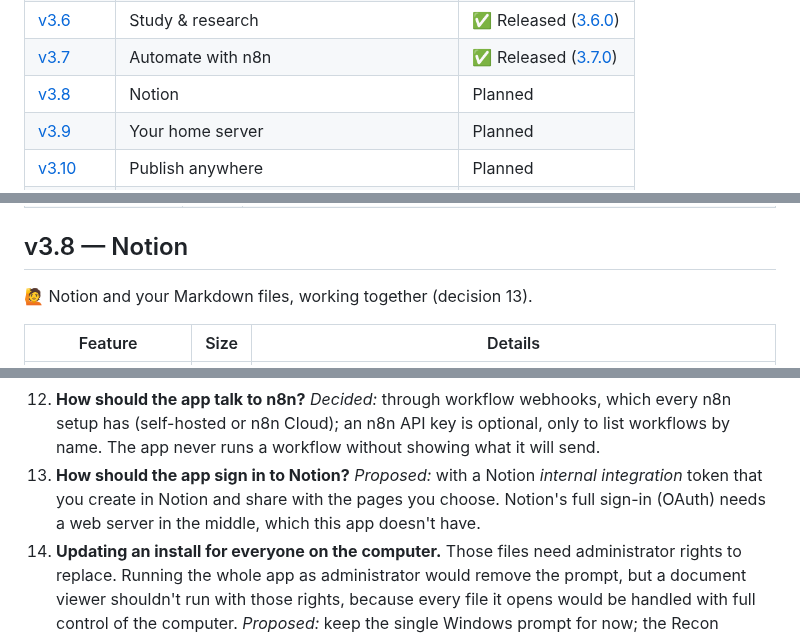
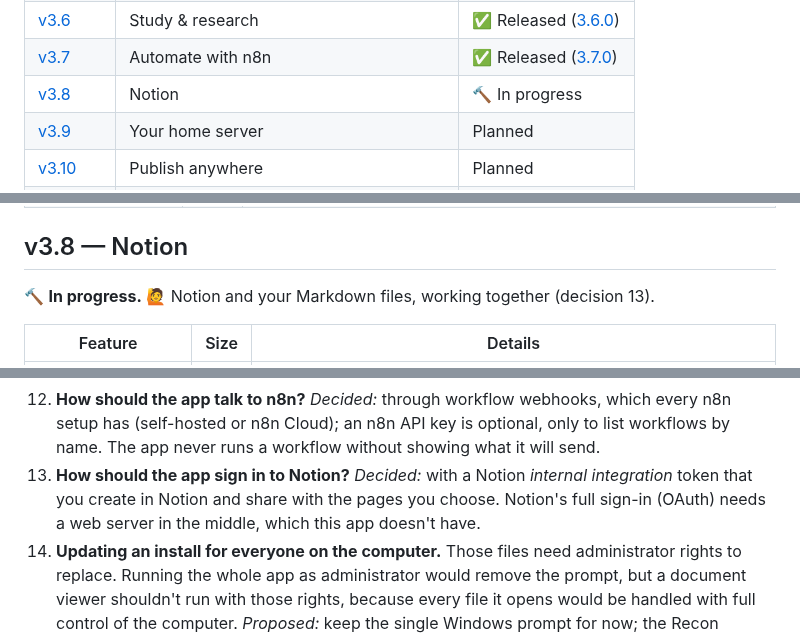
Before and after one commit to neogentrics/neo-markdown-reader, a Markdown page: ROADMAP.md, 3 parts joined by grey strips. Rendered like a GitHub page.

Commit message:
Roadmap: start v3.8
Co-Authored-By: Claude Opus 5.5 <noreply@anthropic.com>

```diff
--- a/ROADMAP.md
+++ b/ROADMAP.md
@@ -40,7 +40,7 @@ major version, 4.0, is kept for a change to what the app is: the writing studio.
 | [v3.5](#v35--listen--speak) | Listen & speak | ✅ Released ([3.5.0](https://github.com/neogentrics/rt-markdown-reader/releases/tag/v3.5.0)) |
 | [v3.6](#v36--study--research) | Study & research | ✅ Released ([3.6.0](https://github.com/neogentrics/rt-markdown-reader/releases/tag/v3.6.0)) |
 | [v3.7](#v37--automate-with-n8n) | Automate with n8n | ✅ Released ([3.7.0](https://github.com/neogentrics/rt-markdown-reader/releases/tag/v3.7.0)) |
-| [v3.8](#v38--notion) | Notion | Planned |
+| [v3.8](#v38--notion) | Notion | 🔨 In progress |
 | [v3.9](#v39--your-home-server) | Your home server | Planned |
 | [v3.10](#v310--publish-anywhere) | Publish anywhere | Planned |
 | [v4.0](#v40--writing-studio) | Writing studio | Planned |
@@ -275,7 +275,7 @@ app learns to talk to them (decision 12).
 
 ## v3.8 — Notion
 
-🙋 Notion and your Markdown files, working together (decision 13).
+🔨 **In progress.** 🙋 Notion and your Markdown files, working together (decision 13).
 
 | Feature | Size | Details |
 |---|:-:|---|
@@ -347,5 +347,5 @@ From a folder of chapters to a finished book or website.
 10. **Which AI services come first?** ✅ *Decided:* all of them in 3.3: Claude, OpenAI, Gemini, Mistral, OpenRouter, and local models (Ollama, LM Studio, or any OpenAI-compatible server). The model lists come from each service, so new models appear without an app update.
 11. **Signing in with a Claude account.** Anthropic doesn't currently offer a "Sign in with Claude" that lets other apps use a Claude plan. ✅ *Decided:* 3.4 goes through the Claude apps instead: the connector lets Claude use the reader, and Claude Code lets the reader use Claude. If Anthropic adds a sign-in for apps, it can replace the Claude Code step.
 12. **How should the app talk to n8n?** *Decided:* through workflow webhooks, which every n8n setup has (self-hosted or n8n Cloud); an n8n API key is optional, only to list workflows by name. The app never runs a workflow without showing what it will send.
-13. **How should the app sign in to Notion?** *Proposed:* with a Notion *internal integration* token that you create in Notion and share with the pages you choose. Notion's full sign-in (OAuth) needs a web server in the middle, which this app doesn't have.
+13. **How should the app sign in to Notion?** *Decided:* with a Notion *internal integration* token that you create in Notion and share with the pages you choose. Notion's full sign-in (OAuth) needs a web server in the middle, which this app doesn't have.
 14. **Updating an install for everyone on the computer.** Those files need administrator rights to replace. Running the whole app as administrator would remove the prompt, but a document viewer shouldn't run with those rights, because every file it opens would be handled with full control of the computer. *Proposed:* keep the single Windows prompt for now; the Recon Towers app store can later bring a small background updater that asks once, at install.
```
